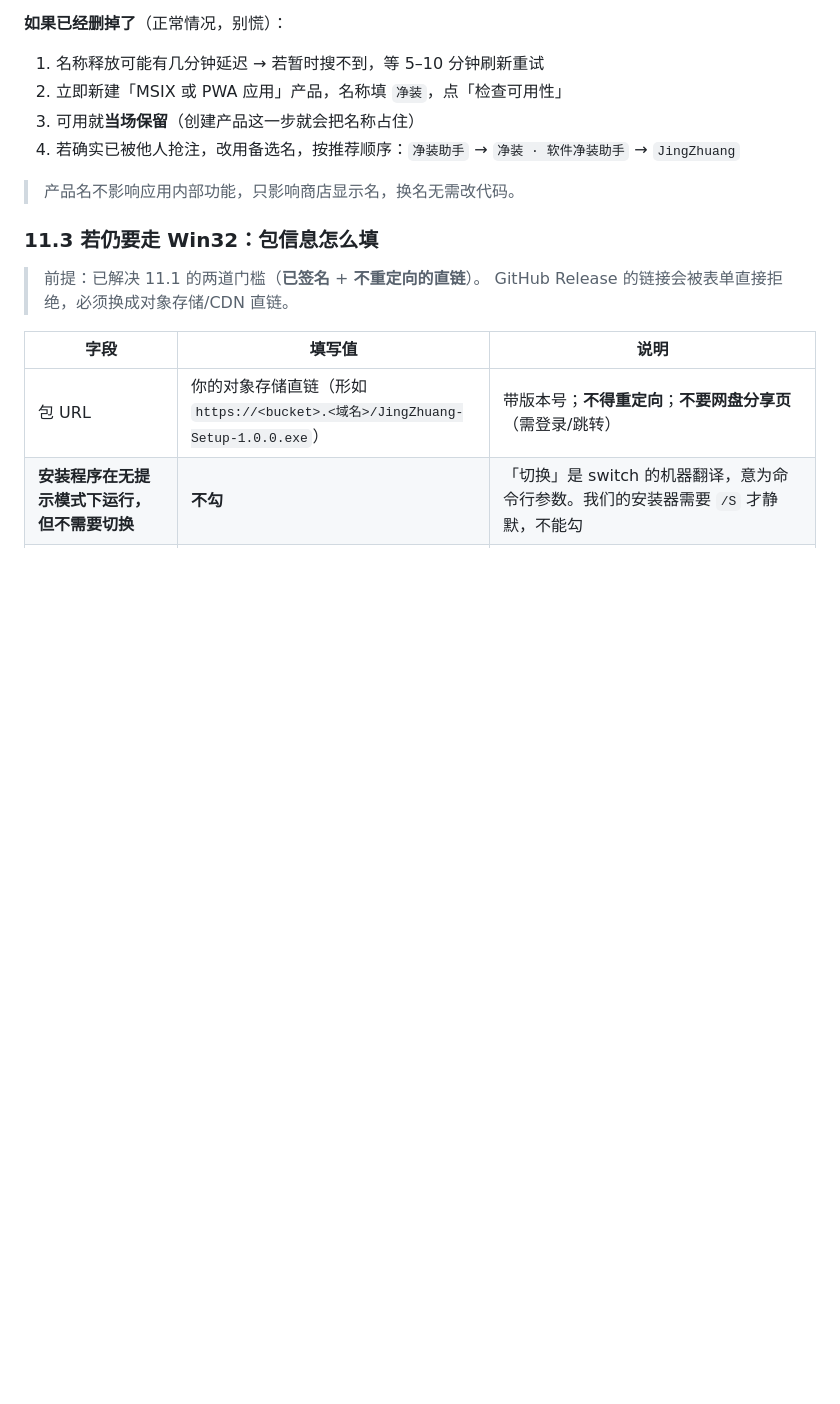
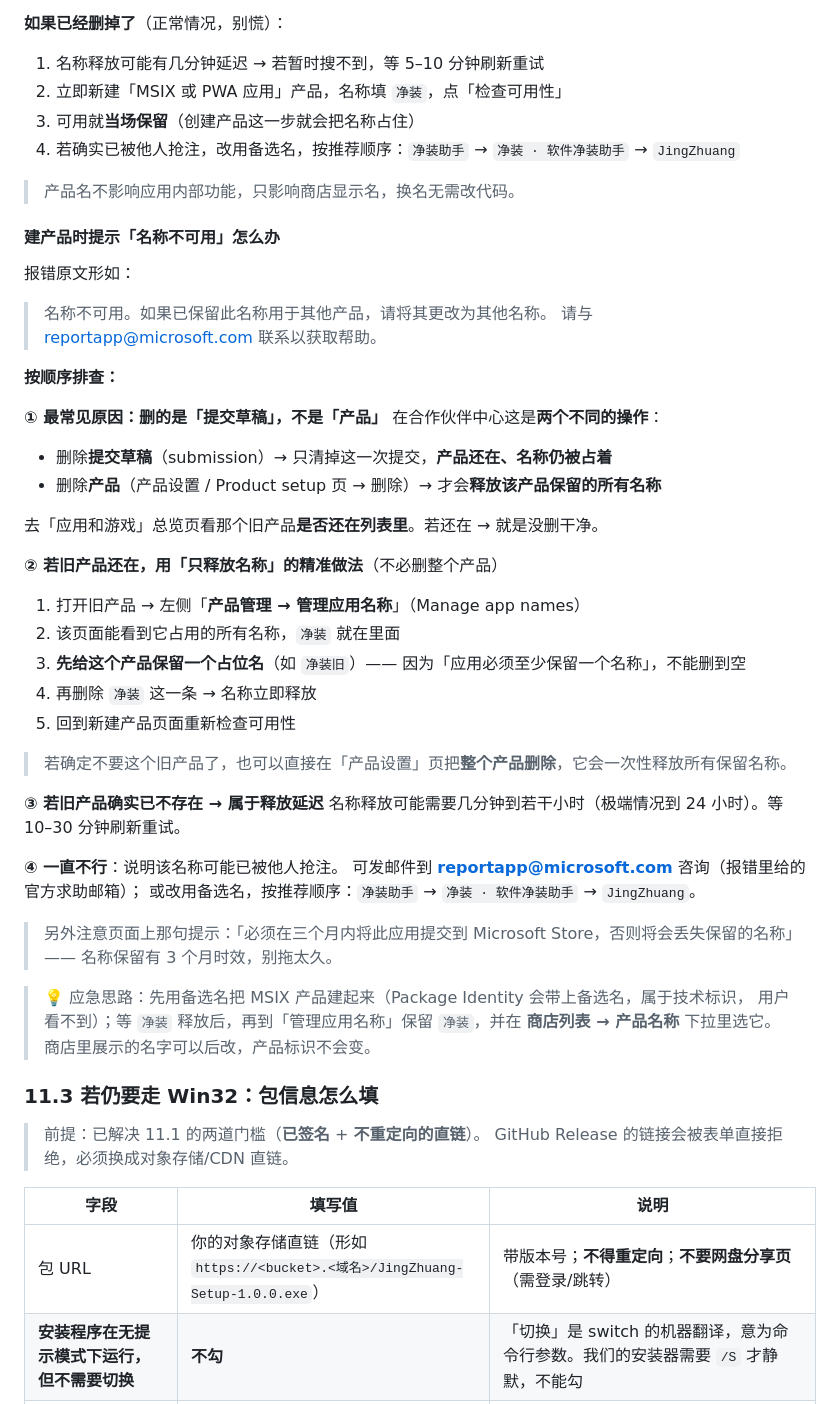
Before and after one commit to sqdcz/jingzhuang, a Markdown page: STORE.md, the part around the change. GitHub-like rendering; blank space fills up the shorter version.

Commit message:
docs(store): 补「名称不可用」排查步骤
- 最常见原因：删的是「提交草稿」而非「产品」——两者在合作伙伴中心是
  不同操作，删草稿不会释放名称
- 精准释放做法：产品管理→管理应用名称，先给旧产品保留占位名
  （应用必须至少保留一个名称），再删除目标名称
- 释放延迟、3 个月时效提醒、官方求助邮箱 reportapp@microsoft.com
- 应急思路：先用备选名建产品，之后再保留原名并在商店列表下拉中选用

```diff
--- a/STORE.md
+++ b/STORE.md
@@ -426,6 +426,46 @@ npm run store:check        # 确认凭据与产品 ID 可用
 
 > 产品名不影响应用内部功能，只影响商店显示名，换名无需改代码。
 
+#### 建产品时提示「名称不可用」怎么办
+
+报错原文形如：
+
+> 名称不可用。如果已保留此名称用于其他产品，请将其更改为其他名称。
+> 请与 reportapp@microsoft.com 联系以获取帮助。
+
+**按顺序排查：**
+
+**① 最常见原因：删的是「提交草稿」，不是「产品」**
+在合作伙伴中心这是**两个不同的操作**：
+- 删除**提交草稿**（submission）→ 只清掉这一次提交，**产品还在、名称仍被占着**
+- 删除**产品**（产品设置 / Product setup 页 → 删除）→ 才会**释放该产品保留的所有名称**
+
+去「应用和游戏」总览页看那个旧产品**是否还在列表里**。若还在 → 就是没删干净。
+
+**② 若旧产品还在，用「只释放名称」的精准做法**（不必删整个产品）
+
+1. 打开旧产品 → 左侧「**产品管理 → 管理应用名称**」（Manage app names）
+2. 该页面能看到它占用的所有名称，`净装` 就在里面
+3. **先给这个产品保留一个占位名**（如 `净装旧`）—— 因为「应用必须至少保留一个名称」，不能删到空
+4. 再删除 `净装` 这一条 → 名称立即释放
+5. 回到新建产品页面重新检查可用性
+
+> 若确定不要这个旧产品了，也可以直接在「产品设置」页把**整个产品删除**，它会一次性释放所有保留名称。
+
+**③ 若旧产品确实已不存在 → 属于释放延迟**
+名称释放可能需要几分钟到若干小时（极端情况到 24 小时）。等 10–30 分钟刷新重试。
+
+**④ 一直不行**：说明该名称可能已被他人抢注。
+可发邮件到 **reportapp@microsoft.com** 咨询（报错里给的官方求助邮箱）；
+或改用备选名，按推荐顺序：`净装助手` → `净装 · 软件净装助手` → `JingZhuang`。
+
+> 另外注意页面上那句提示：「必须在三个月内将此应用提交到 Microsoft Store，否则将会丢失保留的名称」——
+> 名称保留有 3 个月时效，别拖太久。
+
+> 💡 应急思路：先用备选名把 MSIX 产品建起来（Package Identity 会带上备选名，属于技术标识，
+> 用户看不到）；等 `净装` 释放后，再到「管理应用名称」保留 `净装`，并在 **商店列表 → 产品名称** 下拉里选它。
+> 商店里展示的名字可以后改，产品标识不会变。
+
 ### 11.3 若仍要走 Win32：包信息怎么填
 
 > 前提：已解决 11.1 的两道门槛（**已签名** + **不重定向的直链**）。
```
